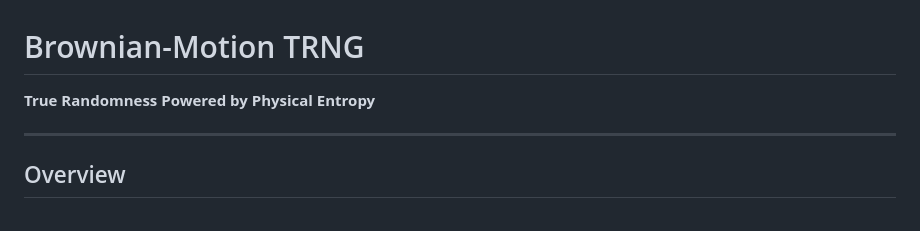
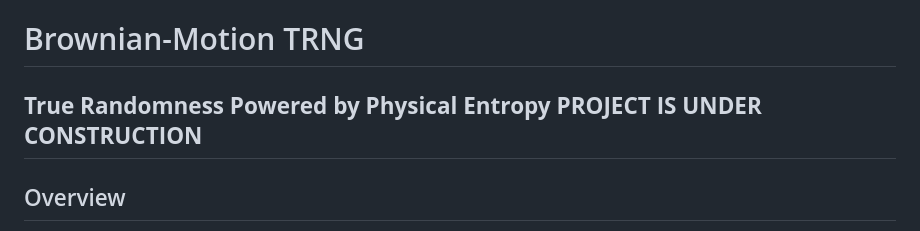
Before and after one commit to arunthakur009/B-MOTION, a Markdown page: README.md, the part around the change. Drawn GitHub-style.

```diff
--- a/README.md
+++ b/README.md
@@ -1,7 +1,7 @@
 # Brownian-Motion TRNG
 
 **True Randomness Powered by Physical Entropy**
-
+**PROJECT IS UNDER CONSTRUCTION**
 ---
 
 ## Overview
```
